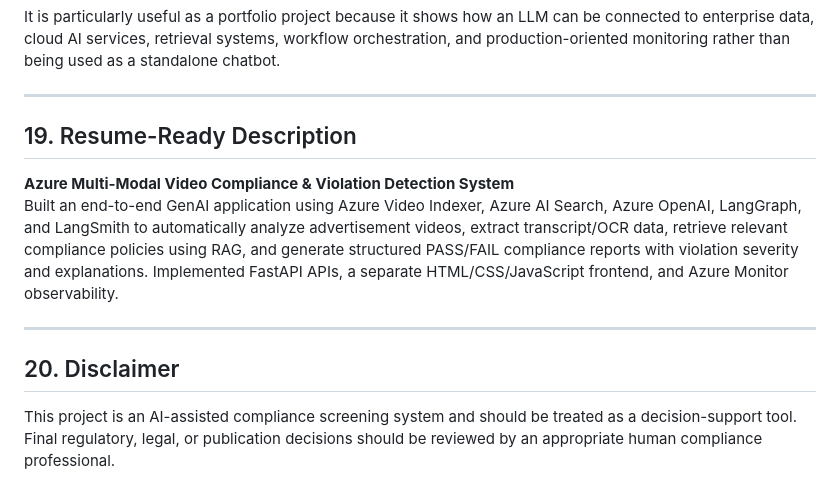
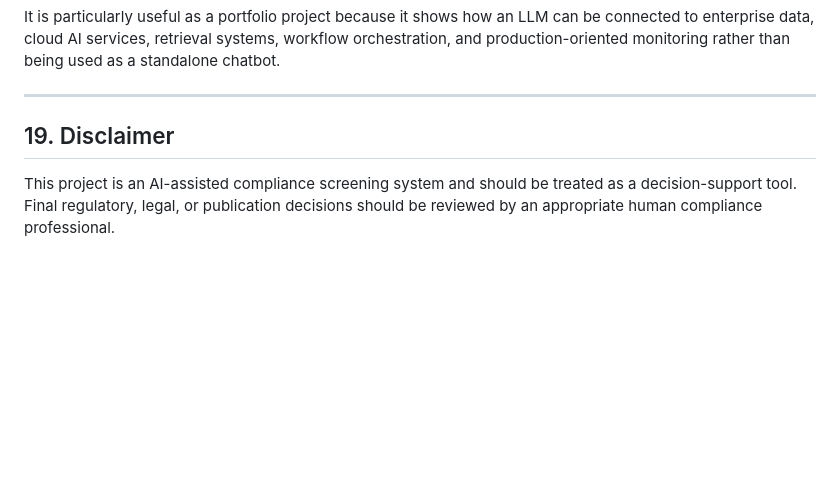
Before and after one commit to fardinkhan-genai/Azure-Multi-Modal-Video-Compliance-And-Violation-Detection, a Markdown page: README.md, the part around the change. Drawn GitHub-style; blank space fills up the shorter version.

Commit message:
Revise section headers and remove outdated content
Updated project section headers and removed resume-ready description.

```diff
--- a/README.md
+++ b/README.md
@@ -653,13 +653,6 @@ It is particularly useful as a portfolio project because it shows how an LLM can
 
 ---
 
-## 19. Resume-Ready Description
-
-**Azure Multi-Modal Video Compliance & Violation Detection System**
-Built an end-to-end GenAI application using Azure Video Indexer, Azure AI Search, Azure OpenAI, LangGraph, and LangSmith to automatically analyze advertisement videos, extract transcript/OCR data, retrieve relevant compliance policies using RAG, and generate structured PASS/FAIL compliance reports with violation severity and explanations. Implemented FastAPI APIs, a separate HTML/CSS/JavaScript frontend, and Azure Monitor observability.
-
----
-
-## 20. Disclaimer
+## 19. Disclaimer
 
 This project is an AI-assisted compliance screening system and should be treated as a decision-support tool. Final regulatory, legal, or publication decisions should be reviewed by an appropriate human compliance professional.
```
